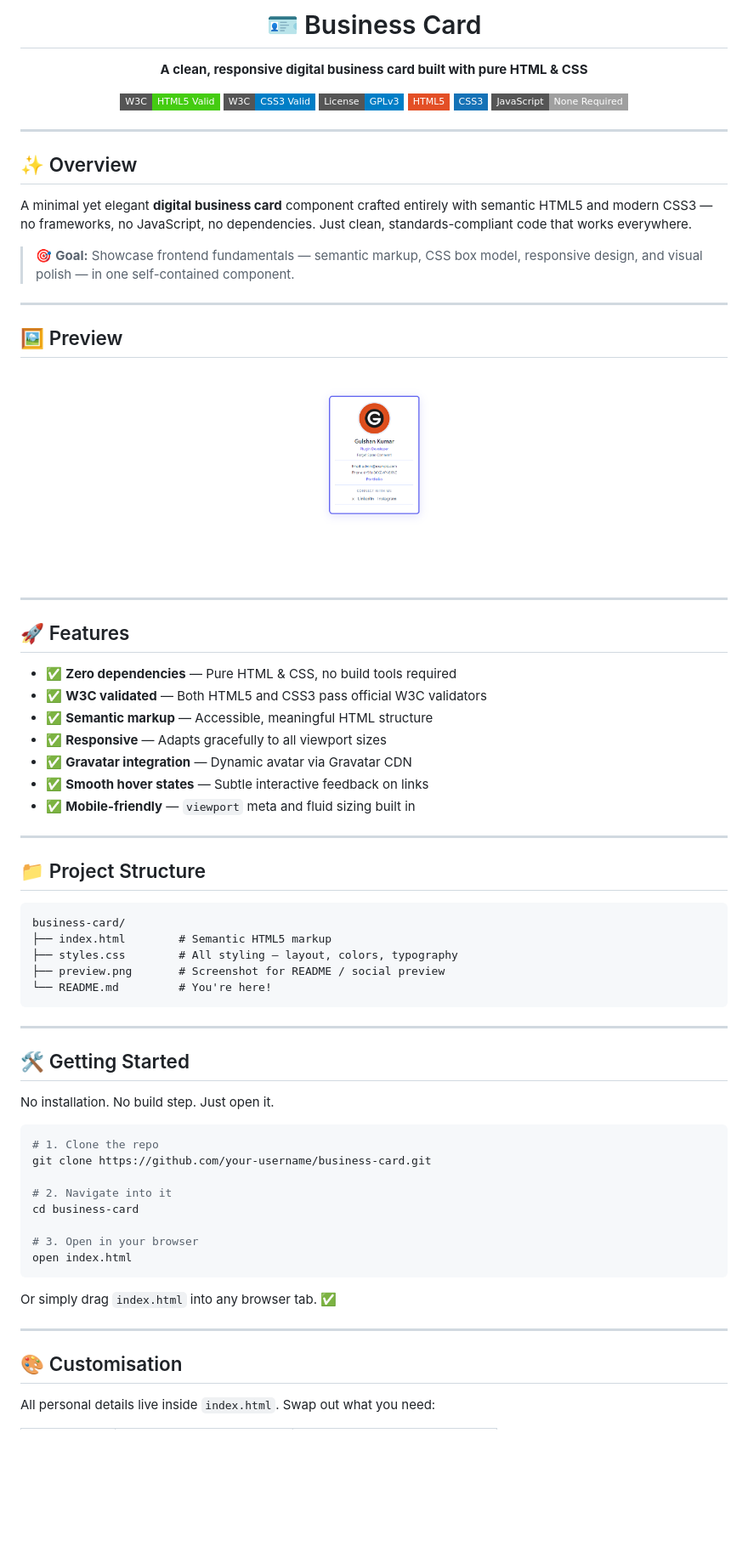
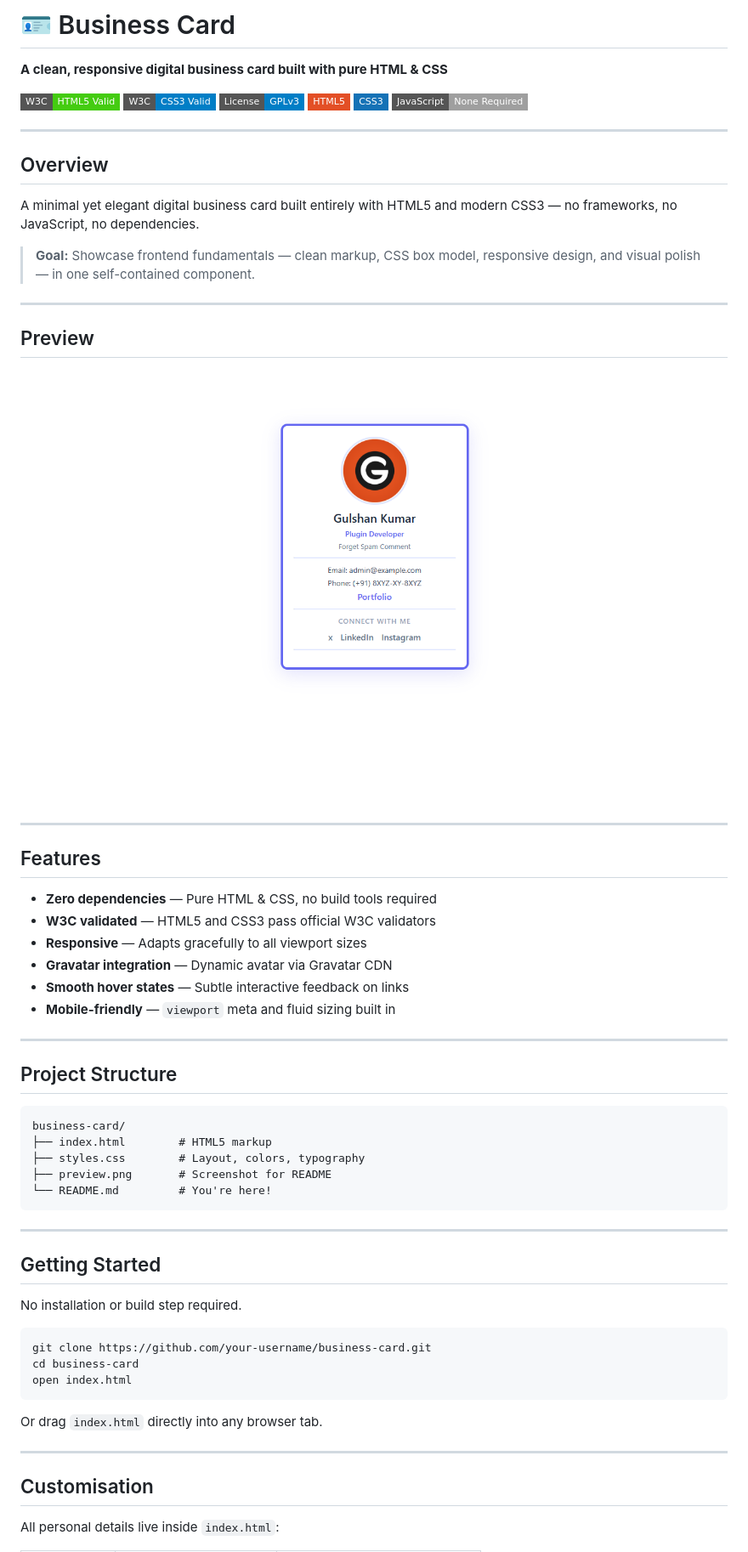
Before and after one commit to thegulshankumar/business-card, a Markdown page: README.md, the part around one of its changes. Shown at 85% size. Drawn GitHub-style; badges without logos; blank space fills up the shorter version.

````diff
--- a/README.md
+++ b/README.md
@@ -17,70 +9,60 @@
 [![CSS3](https://img.shields.io/badge/CSS3-1572B6?style=flat-square&logo=css3&logoColor=white)](https://developer.mozilla.org/en-US/docs/Web/CSS)
 [![No JavaScript](https://img.shields.io/badge/JavaScript-None%20Required-lightgrey?style=flat-square&logo=javascript)](https://developer.mozilla.org/en-US/docs/Web/JavaScript)
 
-</div>
+---
+
+## Overview
+
+A minimal yet elegant digital business card built entirely with HTML5 and modern CSS3 — no frameworks, no JavaScript, no dependencies.
+
+> **Goal:** Showcase frontend fundamentals — clean markup, CSS box model, responsive design, and visual polish — in one self-contained component.
 
 ---
 
-## ✨ Overview
+## Preview
 
-A minimal yet elegant **digital business card** component crafted entirely with semantic HTML5 and modern CSS3 — no frameworks, no JavaScript, no dependencies. Just clean, standards-compliant code that works everywhere.
-
-> 🎯 **Goal:** Showcase frontend fundamentals — semantic markup, CSS box model, responsive design, and visual polish — in one self-contained component.
+<img src="preview.png" alt="Business Card Preview" width="100%" style="border-radius: 12px;" />
 
 ---
 
-## 🖼️ Preview
+## Features
 
-<div align="center">
-  <img src="preview.png" alt="Business Card Screenshot" width="400px" />
-</div>
+- **Zero dependencies** — Pure HTML & CSS, no build tools required
+- **W3C validated** — HTML5 and CSS3 pass official W3C validators
+- **Responsive** — Adapts gracefully to all viewport sizes
+- **Gravatar integration** — Dynamic avatar via Gravatar CDN
+- **Smooth hover states** — Subtle interactive feedback on links
+- **Mobile-friendly** — `viewport` meta and fluid sizing built in
 
 ---
 
-## 🚀 Features
-
-- ✅ **Zero dependencies** — Pure HTML & CSS, no build tools required
-- ✅ **W3C validated** — Both HTML5 and CSS3 pass official W3C validators
-- ✅ **Semantic markup** — Accessible, meaningful HTML structure
-- ✅ **Responsive** — Adapts gracefully to all viewport sizes
-- ✅ **Gravatar integration** — Dynamic avatar via Gravatar CDN
-- ✅ **Smooth hover states** — Subtle interactive feedback on links
-- ✅ **Mobile-friendly** — `viewport` meta and fluid sizing built in
-
----
-
-## 📁 Project Structure
+## Project Structure
 
 ```
 business-card/
-├── index.html        # Semantic HTML5 markup
-├── styles.css        # All styling — layout, colors, typography
-├── preview.png       # Screenshot for README / social preview
+├── index.html        # HTML5 markup
+├── styles.css        # Layout, colors, typography
+├── preview.png       # Screenshot for README
 └── README.md         # You're here!
 ```
 
 ---
 
-## 🛠️ Getting Started
+## Getting Started
 
-No installation. No build step. Just open it.
+No installation or build step required.
 
 ```bash
-# 1. Clone the repo
 git clone https://github.com/your-username/business-card.git
-
-# 2. Navigate into it
 cd business-card
-
-# 3. Open in your browser
 open index.html
 ```
 
-Or simply drag `index.html` into any browser tab. ✅
+Or drag `index.html` directly into any browser tab.
 
 ---
 
-## 🎨 Customisation
+## Customisation
 
-All personal details live inside `index.html`. Swap out what you need:
+All personal details live inside `index.html`:
 
````
Also changed, not shown: other parts of README.md (+18 -44 lines).
